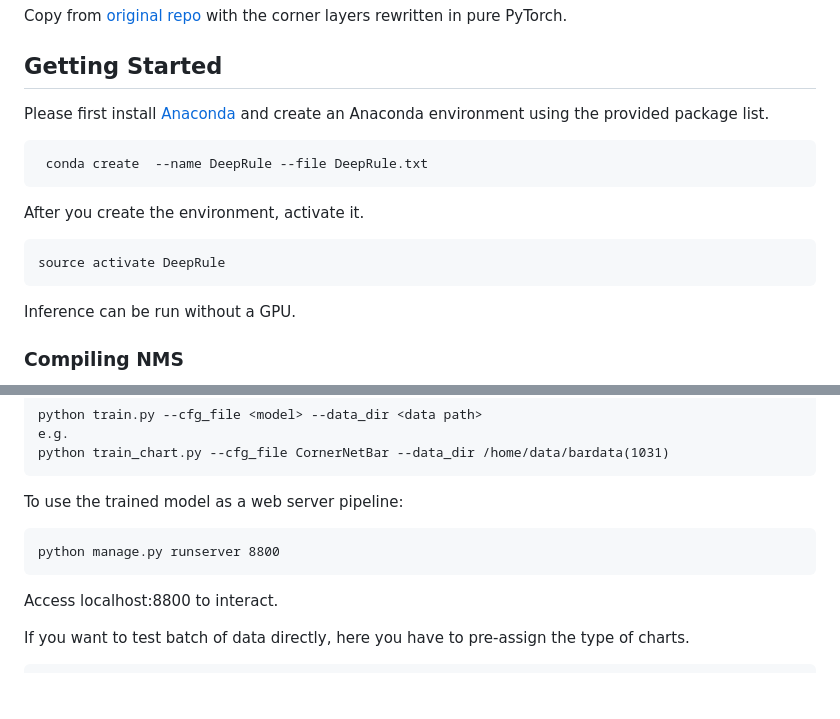
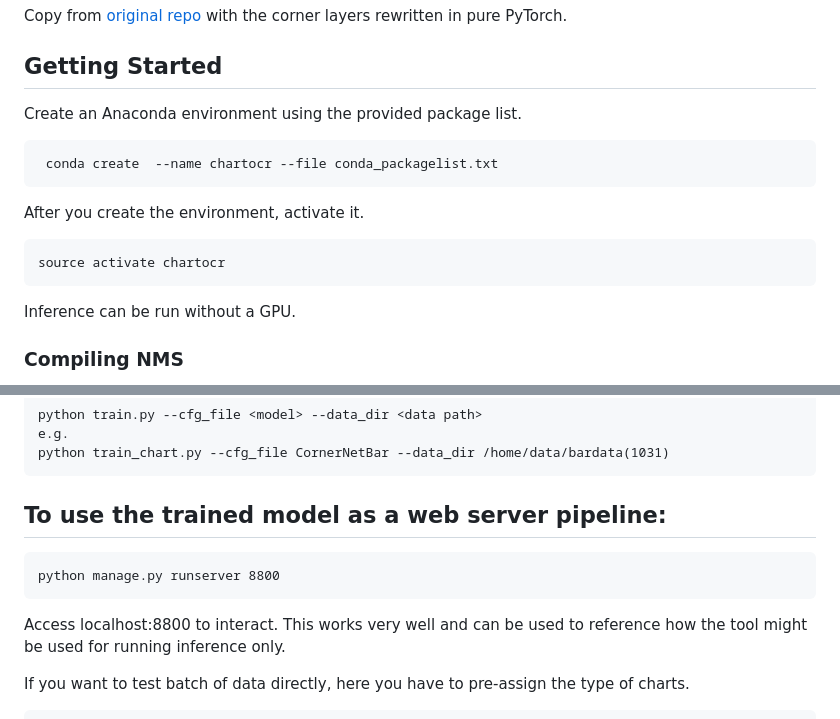
Before and after one commit to fabianandresgrob/ChartOCR, a Markdown page: README.md, 2 parts joined by grey strips. Rendered like a GitHub page; blank space fills up the shorter version.

````diff
--- a/README.md
+++ b/README.md
@@ -1,14 +1,14 @@
 # ChartOCR
 Copy from [original repo](https://github.com/soap117/DeepRule) with the corner layers rewritten in pure PyTorch.
 ## Getting Started
-Please first install [Anaconda](https://anaconda.org) and create an Anaconda environment using the provided package list.
+Create an Anaconda environment using the provided package list.
 ```
- conda create  --name DeepRule --file DeepRule.txt
+ conda create  --name chartocr --file conda_packagelist.txt
 ```
 
 After you create the environment, activate it.
 ```
-source activate DeepRule
+source activate chartocr
 ```
 
 Inference can be run without a GPU.
@@ -84,11 +84,12 @@ e.g.
 python train_chart.py --cfg_file CornerNetBar --data_dir /home/data/bardata(1031)
 ```
 
-To use the trained model as a web server pipeline:
+## To use the trained model as a web server pipeline:
 ```
 python manage.py runserver 8800
 ```
 Access localhost:8800 to interact.
+This works very well and can be used to reference how the tool might be used for running inference only.
 
 If you want to test batch of data directly, here you have to pre-assign the type of charts.
 ```
````
